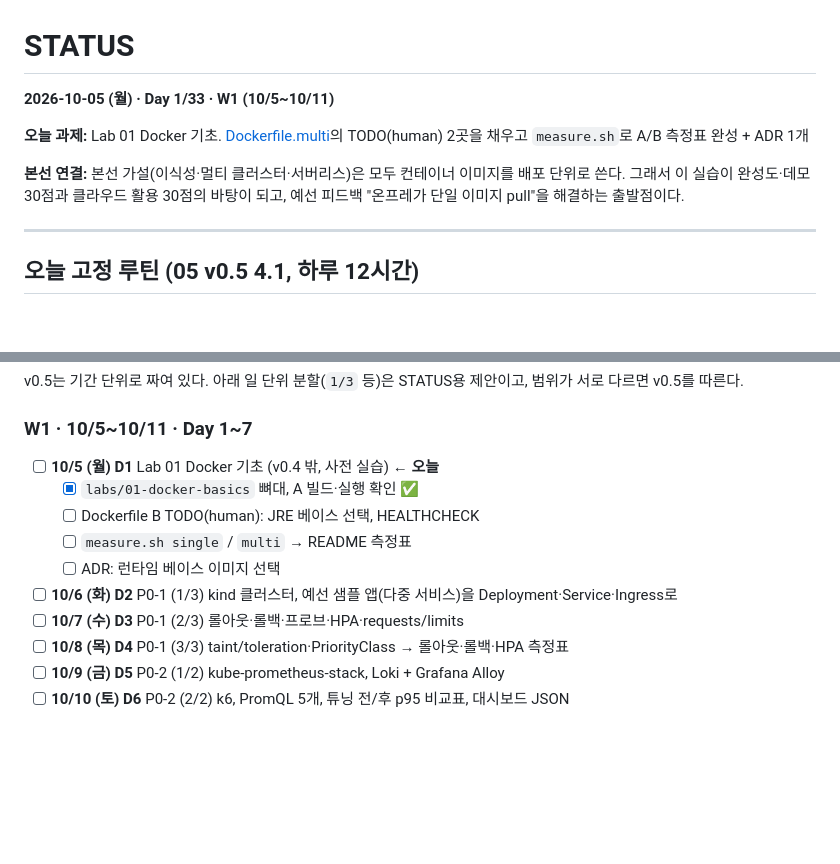
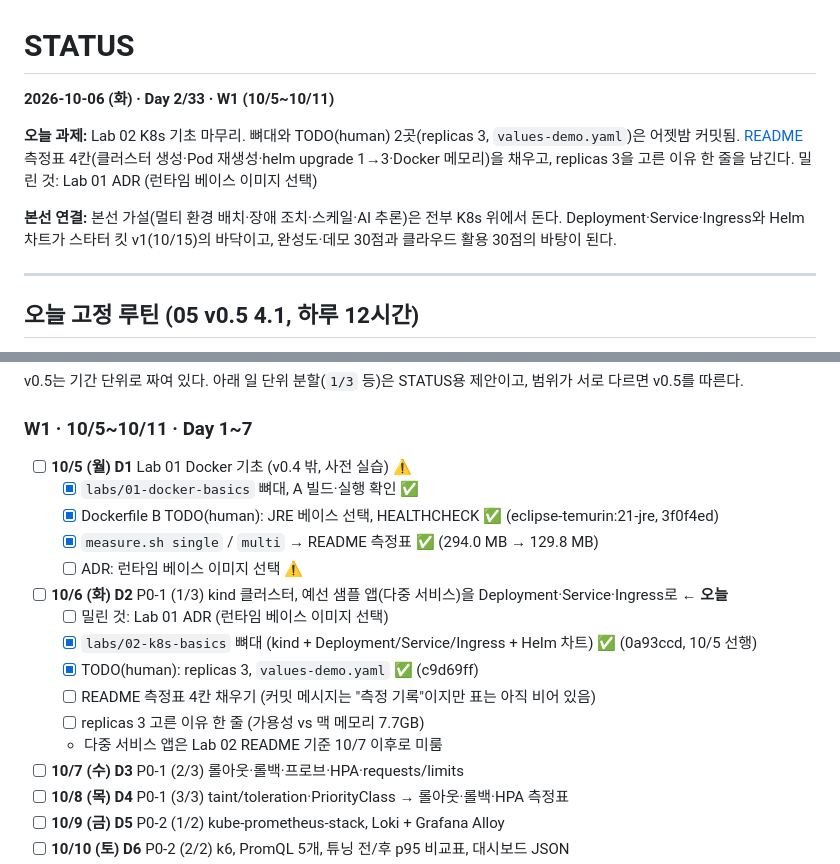
Before and after one commit to Pionia5375/Softbank_Study_1, a Markdown page: STATUS.md, 2 parts joined by grey strips. Drawn GitHub-style; blank space fills up the shorter version.

Commit message:
status: 10/6 Day 2 갱신 + 데일리 브리핑
- 10/5 D1: Lab 01 TODO·측정표 ✅, ADR 미작성 ⚠️
- 10/6 D2: Lab 02 뼈대·TODO(human) 2곳 ✅, 측정표·replicas 이유 남음
- notes/daily/2026-10-06.md 3줄 브리핑 추가

Co-Authored-By: Claude Opus 5.5 <noreply@anthropic.com>

```diff
--- a/STATUS.md
+++ b/STATUS.md
@@ -1,10 +1,10 @@
 # STATUS
 
-**2026-10-05 (월) · Day 1/33 · W1 (10/5~10/11)**
+**2026-10-06 (화) · Day 2/33 · W1 (10/5~10/11)**
 
-**오늘 과제:** Lab 01 Docker 기초. [Dockerfile.multi](labs/01-docker-basics/app/Dockerfile.multi)의 TODO(human) 2곳을 채우고 `measure.sh`로 A/B 측정표 완성 + ADR 1개
+**오늘 과제:** Lab 02 K8s 기초 마무리. 뼈대와 TODO(human) 2곳(replicas 3, `values-demo.yaml`)은 어젯밤 커밋됨. [README](labs/02-k8s-basics/README.md) 측정표 4칸(클러스터 생성·Pod 재생성·helm upgrade 1→3·Docker 메모리)을 채우고, replicas 3을 고른 이유 한 줄을 남긴다. 밀린 것: Lab 01 ADR (런타임 베이스 이미지 선택)
 
-**본선 연결:** 본선 가설(이식성·멀티 클러스터·서버리스)은 모두 컨테이너 이미지를 배포 단위로 쓴다. 그래서 이 실습이 완성도·데모 30점과 클라우드 활용 30점의 바탕이 되고, 예선 피드백 "온프레가 단일 이미지 pull"을 해결하는 출발점이다.
+**본선 연결:** 본선 가설(멀티 환경 배치·장애 조치·스케일·AI 추론)은 전부 K8s 위에서 돈다. Deployment·Service·Ingress와 Helm 차트가 스타터 킷 v1(10/15)의 바닥이고, 완성도·데모 30점과 클라우드 활용 30점의 바탕이 된다.
 
 ---
 
@@ -37,12 +37,18 @@ v0.5는 기간 단위로 짜여 있다. 아래 일 단위 분할(`1/3` 등)은 S
 
 ### W1 · 10/5~10/11 · Day 1~7
 
-- [ ] **10/5 (월) D1** Lab 01 Docker 기초 (v0.4 밖, 사전 실습) **← 오늘**
+- [ ] **10/5 (월) D1** Lab 01 Docker 기초 (v0.4 밖, 사전 실습) ⚠️
   - [x] `labs/01-docker-basics` 뼈대, A 빌드·실행 확인 ✅
-  - [ ] Dockerfile B TODO(human): JRE 베이스 선택, HEALTHCHECK
-  - [ ] `measure.sh single` / `multi` → README 측정표
-  - [ ] ADR: 런타임 베이스 이미지 선택
-- [ ] **10/6 (화) D2** P0-1 (1/3) kind 클러스터, 예선 샘플 앱(다중 서비스)을 Deployment·Service·Ingress로
+  - [x] Dockerfile B TODO(human): JRE 베이스 선택, HEALTHCHECK ✅ (eclipse-temurin:21-jre, 3f0f4ed)
+  - [x] `measure.sh single` / `multi` → README 측정표 ✅ (294.0 MB → 129.8 MB)
+  - [ ] ADR: 런타임 베이스 이미지 선택 ⚠️
+- [ ] **10/6 (화) D2** P0-1 (1/3) kind 클러스터, 예선 샘플 앱(다중 서비스)을 Deployment·Service·Ingress로 **← 오늘**
+  - [ ] 밀린 것: Lab 01 ADR (런타임 베이스 이미지 선택)
+  - [x] `labs/02-k8s-basics` 뼈대 (kind + Deployment/Service/Ingress + Helm 차트) ✅ (0a93ccd, 10/5 선행)
+  - [x] TODO(human): replicas 3, `values-demo.yaml` ✅ (c9d69ff)
+  - [ ] README 측정표 4칸 채우기 (커밋 메시지는 "측정 기록"이지만 표는 아직 비어 있음)
+  - [ ] replicas 3 고른 이유 한 줄 (가용성 vs 맥 메모리 7.7GB)
+  - 다중 서비스 앱은 Lab 02 README 기준 10/7 이후로 미룸
 - [ ] **10/7 (수) D3** P0-1 (2/3) 롤아웃·롤백·프로브·HPA·requests/limits
 - [ ] **10/8 (목) D4** P0-1 (3/3) taint/toleration·PriorityClass → 롤아웃·롤백·HPA 측정표
 - [ ] **10/9 (금) D5** P0-2 (1/2) kube-prometheus-stack, Loki + Grafana Alloy
```
Also changed, not shown: notes/daily/2026-10-06.md (added, +5 -0 lines).
